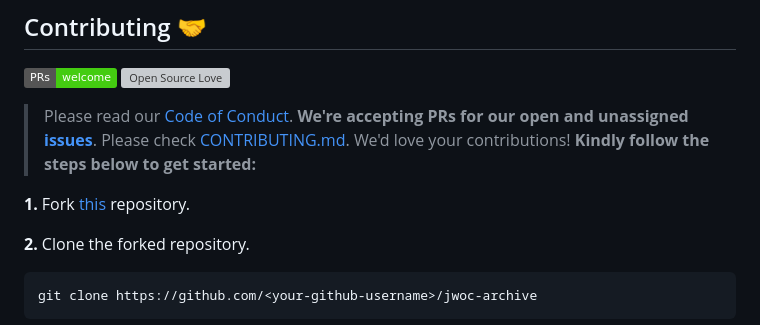
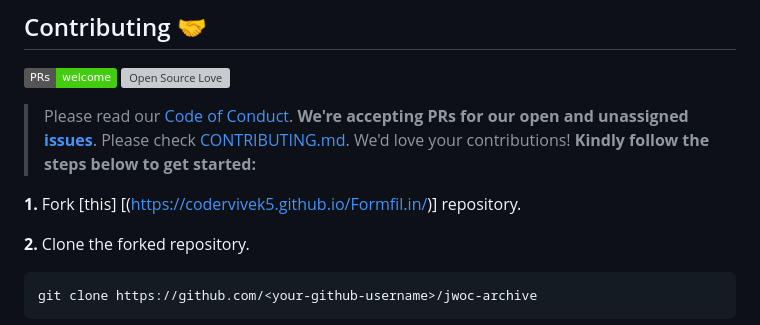
Before and after one commit to codervivek5/Formfil, a Markdown page: README.md, the part around the change. GitHub-like rendering; badges without logos; grey boxes are pictures that could not be loaded.

Commit message:
add links in readme file

```diff
--- a/README.md
+++ b/README.md
@@ -42,7 +42,7 @@ If you want to work on this unique project and share it with the world, you can
 **We're accepting PRs for our open and unassigned [issues](https://github.com/hound77/jwoc-archive/issues)**. Please check [CONTRIBUTING.md](CONTRIBUTING.md). We'd love your contributions! **Kindly follow the steps below to get started:**
 
 
-**1.** Fork [this](https://github.com/hound77/jwoc-archive) repository.
+**1.** Fork [this] [(https://codervivek5.github.io/Formfil.in/)] repository.
 
 **2.** Clone the forked repository.
 
```
